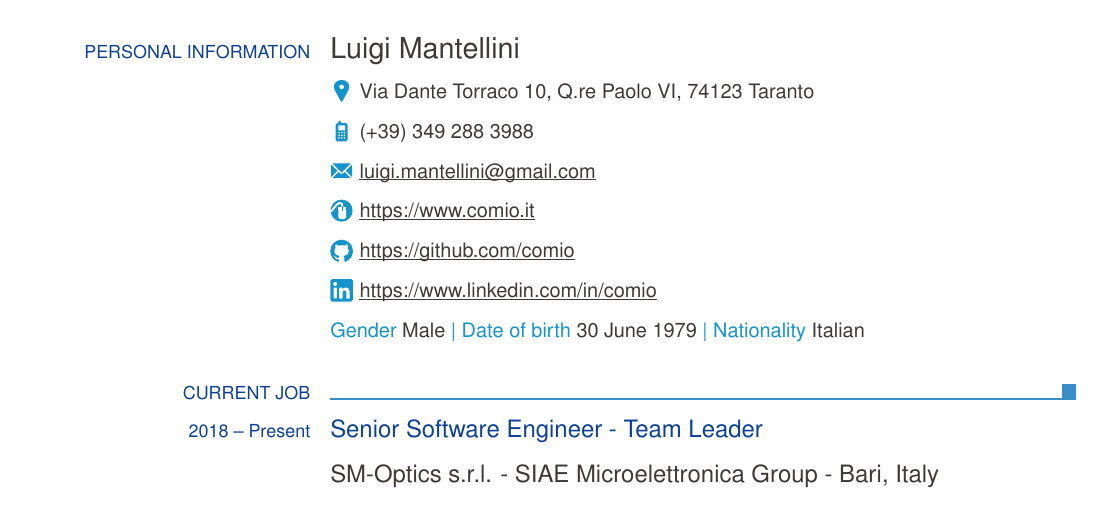
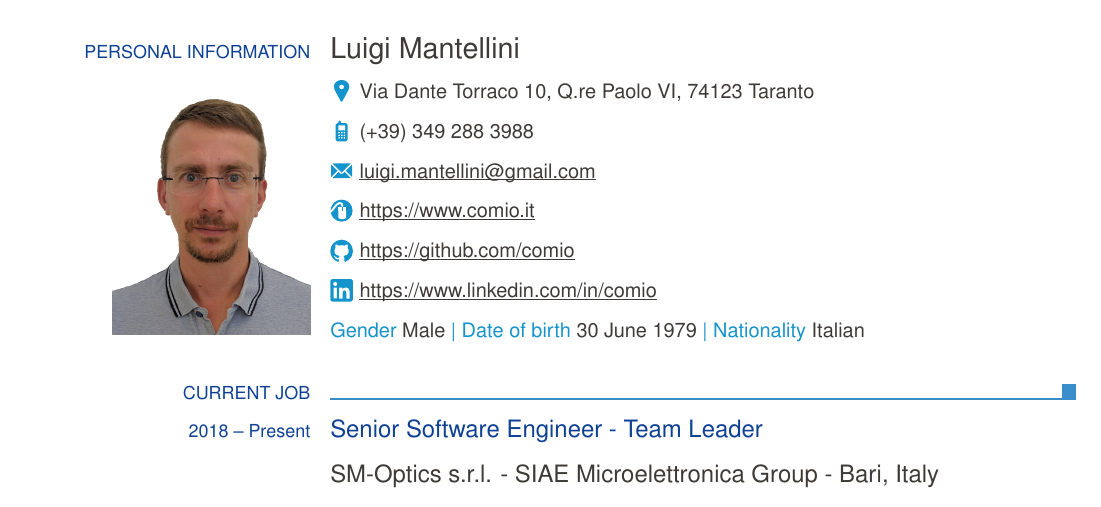
Before and after one commit to comio/my-resume, a LaTeX CV (Resume_Luigi_Mantellini_EN.tex): part of page 1 of 4, cut so that both start at the same text. Compiled offline with pdfLaTeX.

Commit message:
Add Photo to personal info

```diff
--- a/Resume_Luigi_Mantellini_EN.tex
+++ b/Resume_Luigi_Mantellini_EN.tex
@@ -17,7 +17,7 @@
 	\ecvnationality{Italian}
 	\ecvgender{Male}
 
-	% To add photo: \ecvpictureleft[]{luigi.mantellini.jpg}
+	\ecvpictureleft[]{Luigi_Mantellini.png}
 
 	\ecvpersonalinfo
 
```
Also changed, not shown: Luigi_Mantellini.png (added), Makefile, Resume_Luigi_Mantellini_EN.pdf, Resume_Luigi_Mantellini_EN.tex (4 more changed lines).
